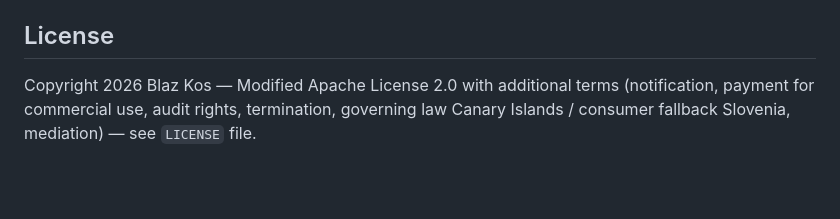
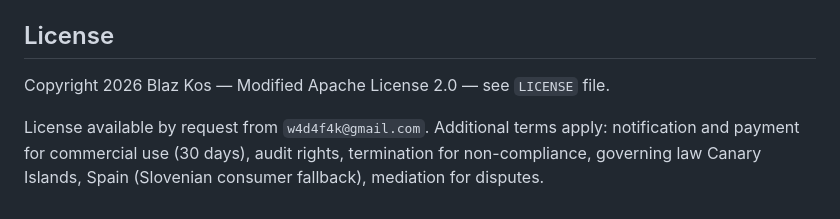
Before and after one commit to m5it/KosIrcBouncer, a Markdown page: README.md, the part around the change. Drawn GitHub-style; blank space fills up the shorter version.

Commit message:
updated readme for changed license

```diff
--- a/README.md
+++ b/README.md
@@ -369,4 +369,6 @@ Use the `/BNC STATUS` command to see your connection details including the addre
 
 ## License
 
-Copyright 2026 Blaz Kos — Modified Apache License 2.0 with additional terms (notification, payment for commercial use, audit rights, termination, governing law Canary Islands / consumer fallback Slovenia, mediation) — see `LICENSE` file.
+Copyright 2026 Blaz Kos — Modified Apache License 2.0 — see `LICENSE` file.
+
+License available by request from `w4d4f4k@gmail.com`. Additional terms apply: notification and payment for commercial use (30 days), audit rights, termination for non-compliance, governing law Canary Islands, Spain (Slovenian consumer fallback), mediation for disputes.
```
